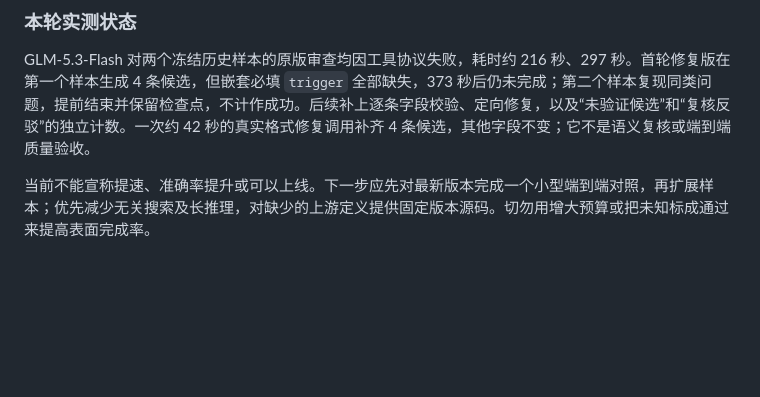
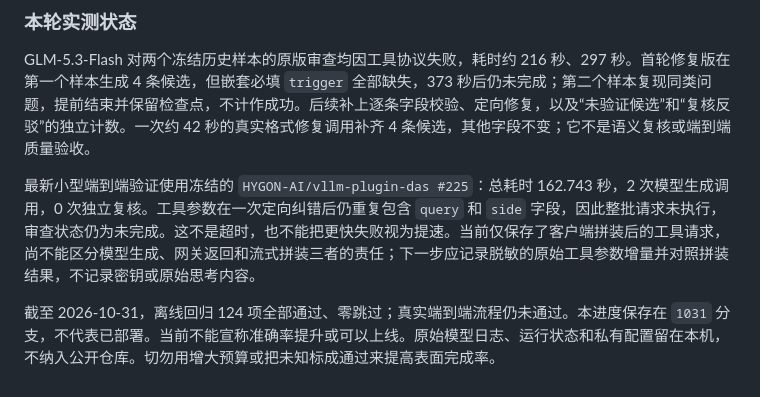
Before and after one commit to dddddddxl/ai-review, a Markdown page: README.md, the part around the change. Drawn GitHub-style; blank space fills up the shorter version.

Commit message:
docs(review): record latest end-to-end validation status

```diff
--- a/README.md
+++ b/README.md
@@ -61,4 +61,6 @@ node scripts/quick-compare.mjs run OUTPUT fixed --pr 225
 
 GLM-5.3-Flash 对两个冻结历史样本的原版审查均因工具协议失败，耗时约 216 秒、297 秒。首轮修复版在第一个样本生成 4 条候选，但嵌套必填 `trigger` 全部缺失，373 秒后仍未完成；第二个样本复现同类问题，提前结束并保留检查点，不计作成功。后续补上逐条字段校验、定向修复，以及“未验证候选”和“复核反驳”的独立计数。一次约 42 秒的真实格式修复调用补齐 4 条候选，其他字段不变；它不是语义复核或端到端质量验收。
 
-当前不能宣称提速、准确率提升或可以上线。下一步应先对最新版本完成一个小型端到端对照，再扩展样本；优先减少无关搜索及长推理，对缺少的上游定义提供固定版本源码。切勿用增大预算或把未知标成通过来提高表面完成率。
+最新小型端到端验证使用冻结的 `HYGON-AI/vllm-plugin-das #225`：总耗时 162.743 秒，2 次模型生成调用，0 次独立复核。工具参数在一次定向纠错后仍重复包含 `query` 和 `side` 字段，因此整批请求未执行，审查状态仍为未完成。这不是超时，也不能把更快失败视为提速。当前仅保存了客户端拼装后的工具请求，尚不能区分模型生成、网关返回和流式拼装三者的责任；下一步应记录脱敏的原始工具参数增量并对照拼装结果，不记录密钥或原始思考内容。
+
+截至 2026-10-31，离线回归 124 项全部通过、零跳过；真实端到端流程仍未通过。本进度保存在 `1031` 分支，不代表已部署。当前不能宣称准确率提升或可以上线。原始模型日志、运行状态和私有配置留在本机，不纳入公开仓库。切勿用增大预算或把未知标成通过来提高表面完成率。
```
